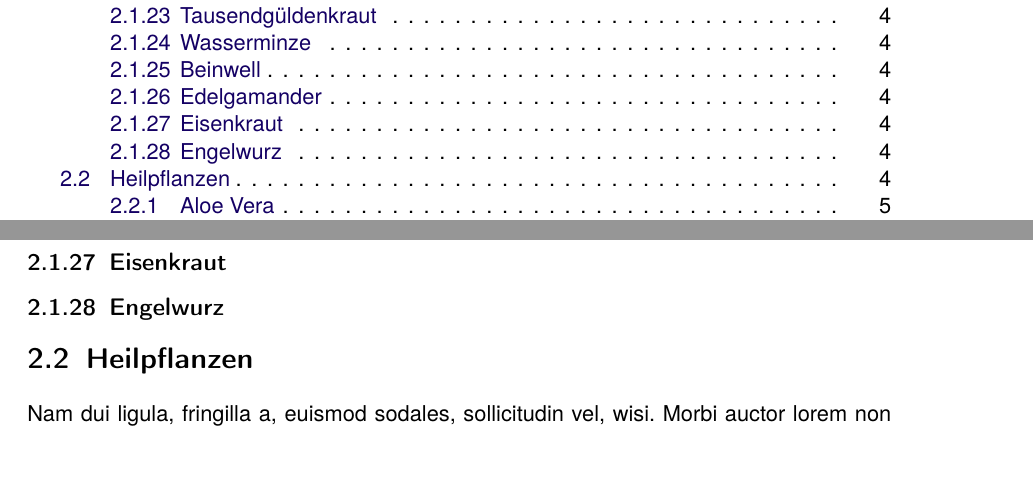
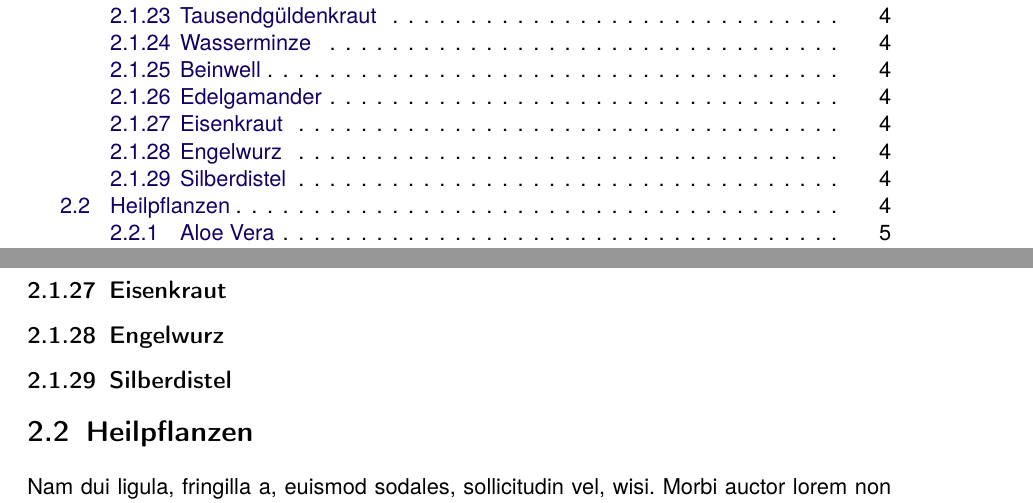
Before and after one commit to Ueda-Ichitaka/kraeuterliste, a LaTeX book (main.tex, which reads sections/Kraeuter.tex): two parts of pages 2 and 7 of 10, joined at a grey line, cut so that both start at the same text, the shorter picture padded with empty space. Compiled offline with pdfLaTeX.

Commit message:
noch mehr kräuter

```diff
--- a/sections/Kraeuter.tex
+++ b/sections/Kraeuter.tex
@@ -68,6 +68,8 @@
 
 \subsection{Engelwurz}
 
+\subsection{Silberdistel}
+
 
 
 \section{Heilpflanzen}
```
